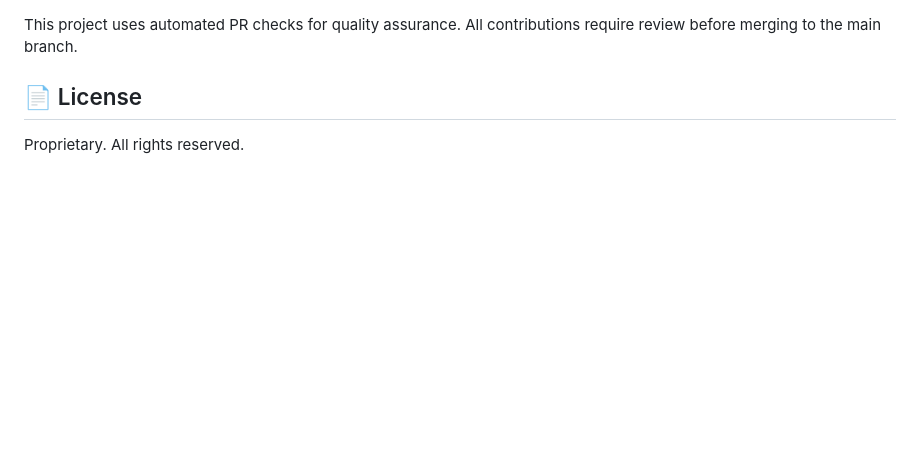
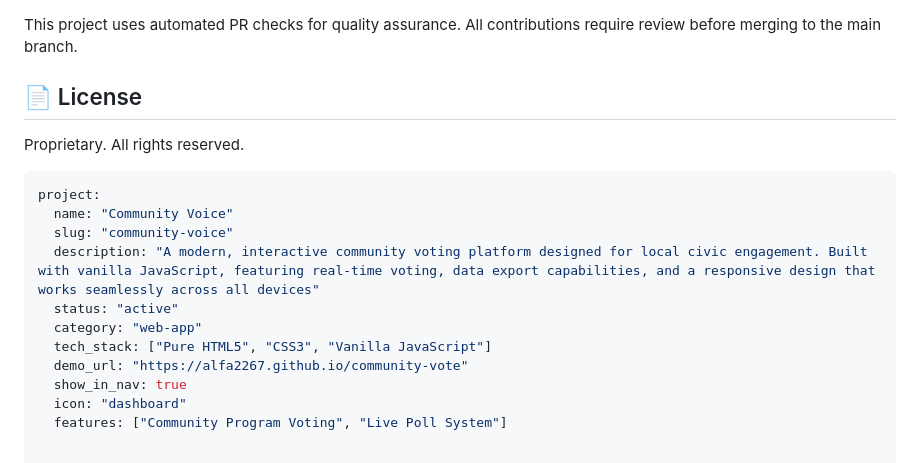
Before and after one commit to alfa2267/community-voice, a Markdown page: README.md, the part around the change printed below. Drawn GitHub-style; blank space fills up the shorter version.

````diff
--- a/README.md
+++ b/README.md
@@ -112,3 +112,17 @@ This project uses automated PR checks for quality assurance. All contributions r
 ## 📄 License
 
 Proprietary. All rights reserved.
+
+<!-- PROJECT-META-START -->
+  ```yaml
+  project:
+    name: "Community Voice"
+    slug: "community-voice"
+    description: "A modern, interactive community voting platform designed for local civic engagement. Built with vanilla JavaScript, featuring real-time voting, data export capabilities, and a responsive design that works seamlessly across all devices"
+    status: "active"
+    category: "web-app"
+    tech_stack: ["Pure HTML5", "CSS3", "Vanilla JavaScript"]
+    demo_url: "https://alfa2267.github.io/community-vote"
+    show_in_nav: true
+    icon: "dashboard"
+    features: ["Community Program Voting", "Live Poll System"]
````
Also changed, not shown: other parts of README.md (+1 -1 lines).
